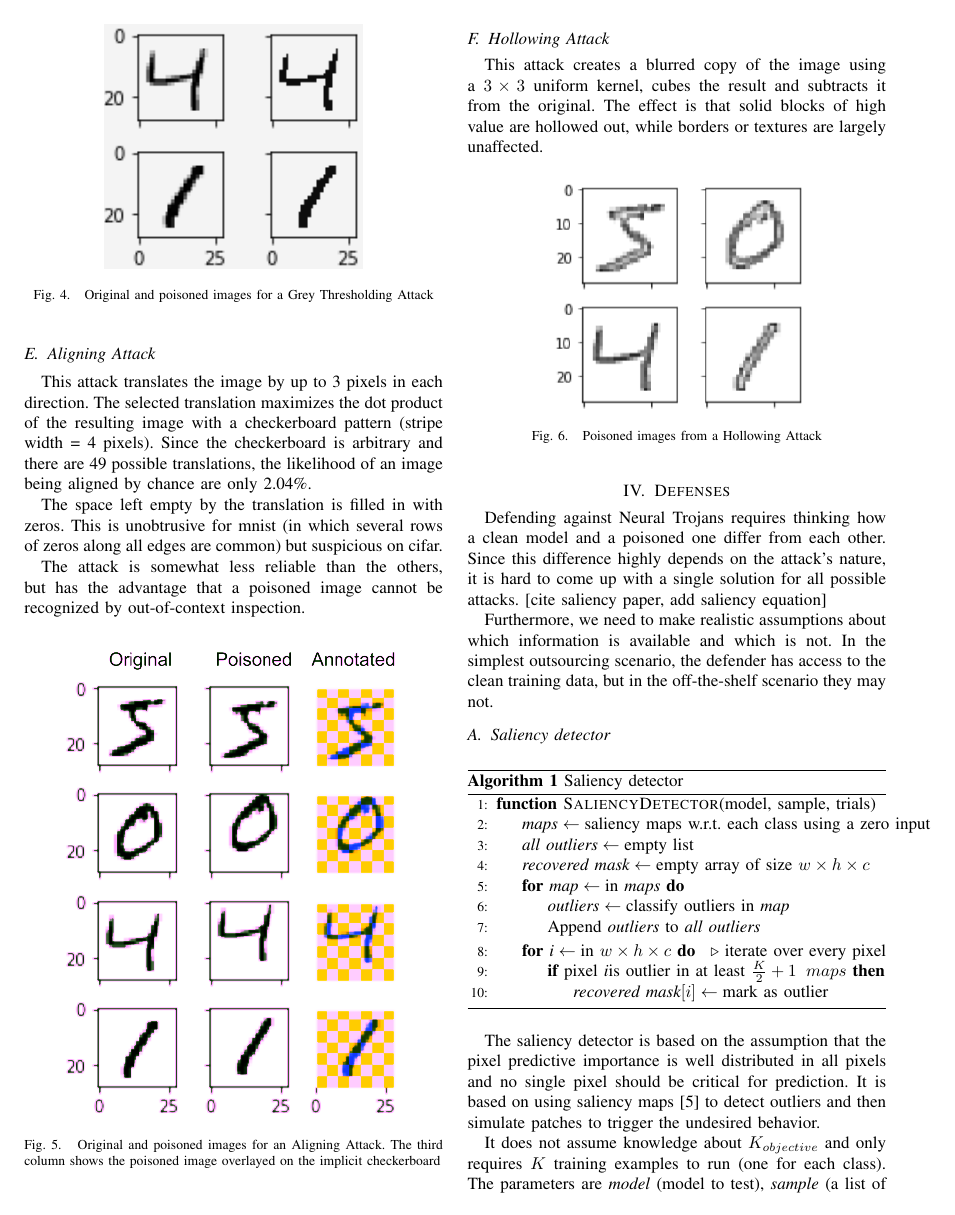
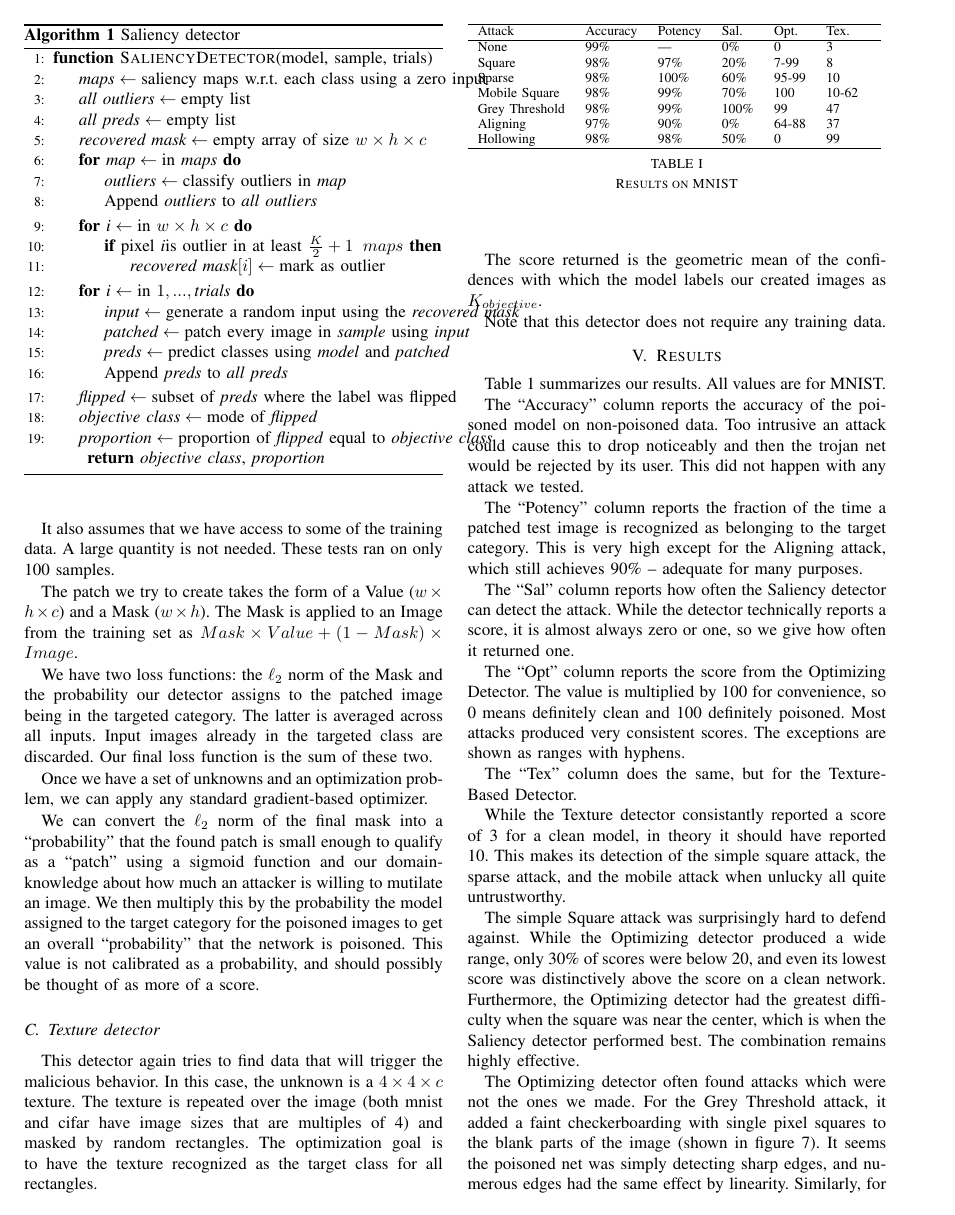
Before and after one commit to edublancas/trojan-defender, a LaTeX paper (report/main.tex): page 3 of 5 before the commit and page 4 of 5 after it. Compiled offline with pdfLaTeX.

Commit message:
finished saliency pseudocode

```diff
--- a/report/main.tex
+++ b/report/main.tex
@@ -261,6 +261,7 @@ data, but in the off-the-shelf scenario they may not.
 \Function{SaliencyDetector}{model, sample, trials}
 \State $\textit{maps} \gets \text{saliency maps w.r.t. each class using a zero input}$
 \State $\textit{all outliers} \gets \text{empty list}$
+\State $\textit{all preds} \gets \text{empty list}$
 \State $\textit{recovered mask} \gets \text{empty array of size } w \times h \times c$
 
 \For{$\textit{map} \gets \text{in} \textit{ maps}$}
@@ -270,13 +271,23 @@ data, but in the off-the-shelf scenario they may not.
 
 
 \For{$\textit{i} \gets \text{in } w \times h \times c$}
-\Comment{iterate over every pixel}
-
     \If {$\text{pixel} \textit{ i} \text{is outlier in at least } \frac{K}{2}+1\;\; maps$}
         \State $\textit{recovered mask}[i] \gets \text{mark as outlier}$
     \EndIf
 \EndFor
 
+\For{$\textit{i} \gets \text{in } 1,...,\textit{trials}$}
+    \State $\textit{input} \gets \text{generate a random input using the \textit{recovered mask}}$
+    \State $\textit{patched} \gets \text{patch every image in \textit{sample} using \textit{input}}$
+    \State $\textit{preds} \gets \text{predict classes using \textit{model} and \textit{patched}}$
+    \State $\text{Append } \textit{preds} \text{ to}\textit{ all preds}$
+\EndFor
+
+\State $\textit{flipped} \gets \text{subset of \textit{preds} where the label was flipped}$
+\State $\textit{objective class} \gets \text{mode of \textit{flipped}}$
+\State $\textit{proportion} \gets \text{proportion of \textit{flipped} equal to \textit{objective class}}$
+
+\Return \textit{objective class}, \textit{proportion}
 
 \EndFunction
 \end{algorithmic}
```
